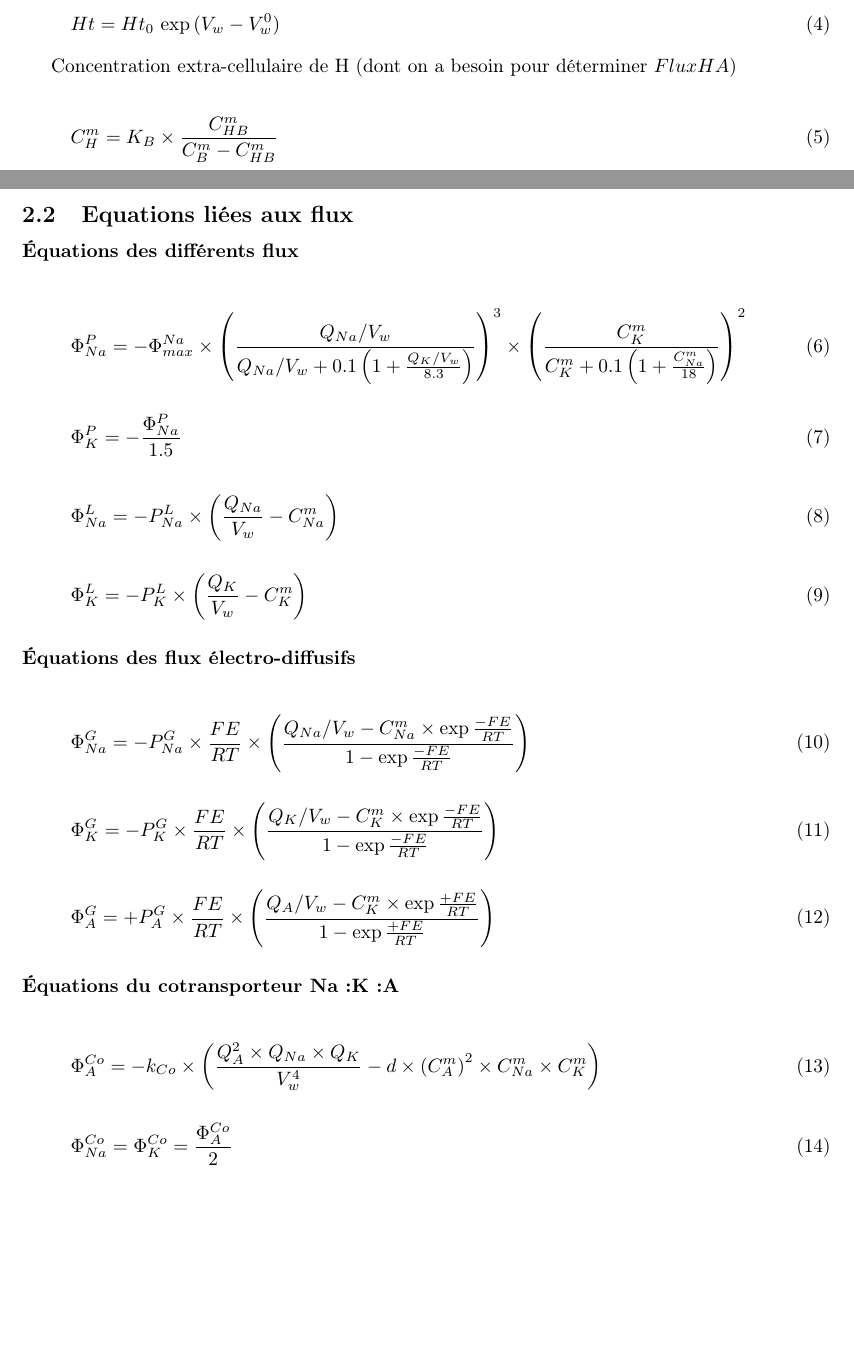
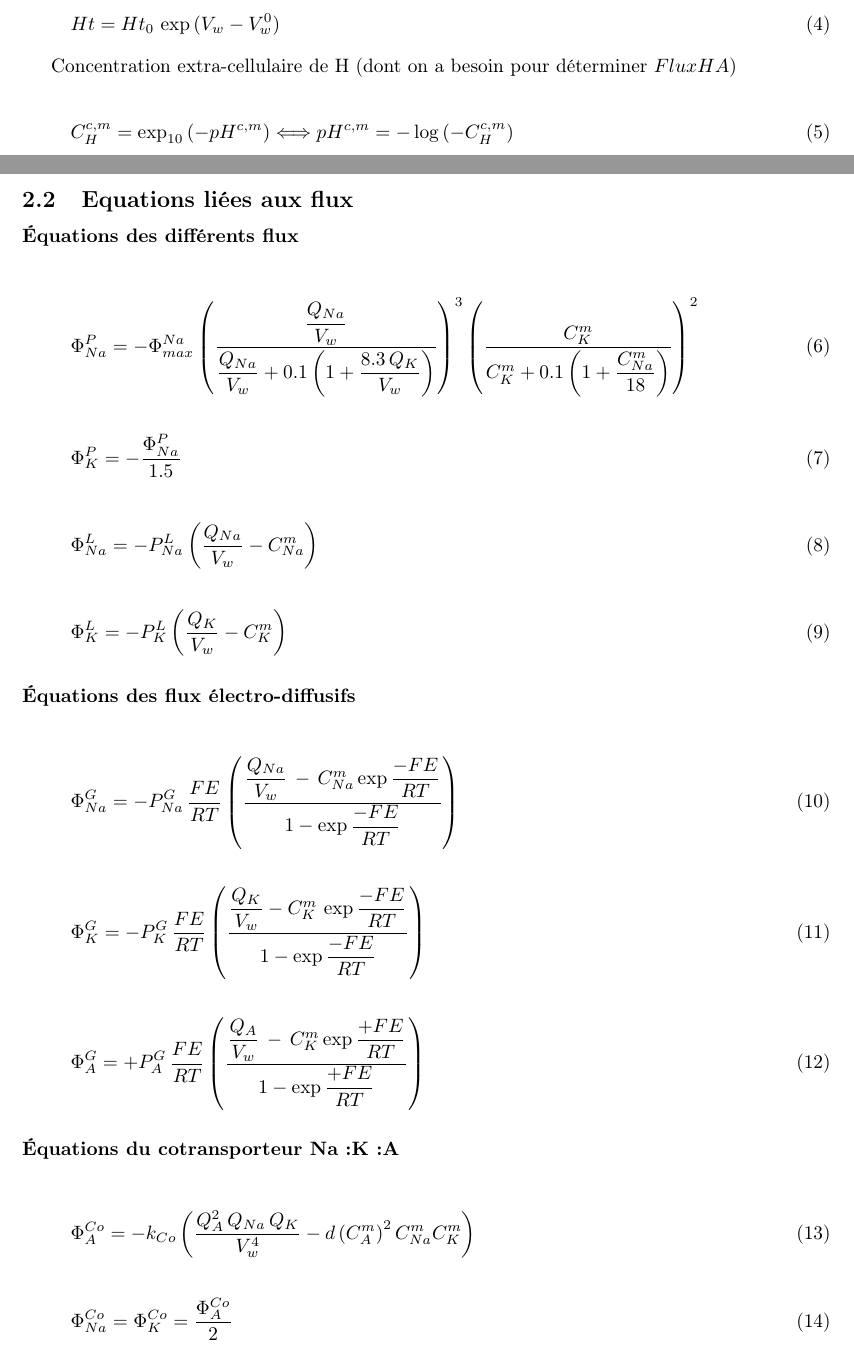
Before and after one commit to Le0Meyer/Red_Blood_Cell, a LaTeX document (rapport-alternatif.tex): two parts of pages 3 and 4 of 5, joined at a grey line, cut so that both start at the same text, the shorter picture padded with empty space. Compiled offline with pdfLaTeX.

Commit message:
Update rapport-alternatif.tex

```diff
--- a/rapport-alternatif.tex
+++ b/rapport-alternatif.tex
@@ -140,14 +140,14 @@ Ht = Ht_0\,\exp{(V_w-V_w^0)}
 Concentration extra-cellulaire de H (dont on a besoin pour déterminer $FluxHA$)
 
 \begin{equation}
-C_{H}^{m}={K_B}\times{\frac{C_{HB}^{m}}{C_{B}^{m}-C_{HB}^{m}}}
+{C_{H}^{c,m}=\exp_{10}{\left(-pH^{c,m}\right)}}\Longleftrightarrow{pH^{c,m}=-\log{\left(-C_{H}^{c,m}\right)}}
 \end{equation}
 
 \subsection{Equations liées aux flux}
 \subsubsection*{Équations des différents flux}
 
 \begin{equation}
-\Phi_{Na}^{P}={-\Phi_{max}^{Na}}\times{\left(\frac{Q_{Na}/V_w}{Q_{Na}/V_w+0.1\left(1+\frac{Q_{K}/V_w}{8.3}\right)}\right)^3}\times{\left(\frac{C_{K}^{m}}{C_{K}^{m}+0.1\left(1+\frac{C_{Na}^{m}}{18}\right)}\right)^2}
+\Phi_{Na}^{P}=-\Phi_{max}^{Na}\left(\frac{\dfrac{Q_{Na}}{V_w}}{\dfrac{Q_{Na}}{V_w} + 0.1\left(1+\dfrac{8.3\,Q_{K}}{V_w}\right)}\right)^3\left(\dfrac{C_{K}^{m}}{C_{K}^{m}+0.1\left(1+\dfrac{C_{Na}^{m}}{18}\right)}\right)^2
 \end{equation}
 
 \begin{equation}
@@ -155,31 +155,31 @@ C_{H}^{m}={K_B}\times{\frac{C_{HB}^{m}}{C_{B}^{m}-C_{HB}^{m}}}
 \end{equation}
 
 \begin{equation}
-\Phi_{Na}^{L}={-P_{Na}^{L}}\times{\left(\frac{Q_{Na}}{V_w}-C_{Na}^{m}\right)}
+\Phi_{Na}^{L}=-P_{Na}^{L}\left(\frac{Q_{Na}}{V_w}-C_{Na}^{m}\right)
 \end{equation}
 
 \begin{equation}
-\Phi_{K}^{L}={-P_{K}^{L}}\times{\left(\frac{Q_{K}}{V_w}-C_{K}^{m}\right)}
+\Phi_{K}^{L}=-P_{K}^{L}\left(\frac{Q_{K}}{V_w}-C_{K}^{m}\right)
 \end{equation}
 
 \subsubsection*{Équations des flux électro-diffusifs}
 
 \begin{equation}
-\Phi_{Na}^{G}={-P_{Na}^{G}}\times{\frac{FE}{RT}}\times{\left(\frac{Q_{Na}/V_w-{C_{Na}^{m}}\times{\exp{\frac{-FE}{RT}}}}{1 - \exp{\frac{-FE}{RT}}}\right)}
+\Phi_{Na}^{G}=-P_{Na}^{G}\,\frac{FE}{RT}\left(\frac{\dfrac{Q_{Na}}{V_w}\,-\,{C_{Na}^{m}\exp{\dfrac{-FE}{RT}}}}{1 - \exp{\dfrac{-FE}{RT}}}\right)
 \end{equation}
 
 \begin{equation}
-\Phi_{K}^{G}={-P_{K}^{G}}\times{\frac{FE}{RT}}\times{\left(\frac{Q_{K}/V_w-{C_{K}^{m}}\times{\exp{\frac{-FE}{RT}}}}{1 - \exp{\frac{-FE}{RT}}}\right)}
+\Phi_{K}^{G}=-P_{K}^{G}\,\frac{FE}{RT}\left(\dfrac{\dfrac{Q_{K}}{V_w}-{C_{K}^{m}\,\exp{\dfrac{-FE}{RT}}}}{1 - \exp{\dfrac{-FE}{RT}}}\right)
 \end{equation}
 
 \begin{equation}
-\Phi_{A}^{G}={+P_{A}^{G}}\times{\frac{FE}{RT}}\times{\left(\frac{Q_{A}/V_w-{C_{K}^{m}}\times{\exp{\frac{+FE}{RT}}}}{1 - \exp{\frac{+FE}{RT}}}\right)}
+\Phi_{A}^{G}=+P_{A}^{G}\,\frac{FE}{RT}\left(\dfrac{\dfrac{Q_{A}}{V_w}\,-\,{C_{K}^{m}\exp{\dfrac{+FE}{RT}}}}{1 - \exp{\dfrac{+FE}{RT}}}\right)
 \end{equation}
 
 \subsubsection*{Équations du cotransporteur Na:K:A}
 
 \begin{equation}
-\Phi_{A}^{Co}={-k_{Co}}\times{\left(\frac{{Q_{A}^2}\times{Q_{Na}}\times{Q_{K}}}{V_w^4}-{d}\times{\left(C_{A}^{m}\right)^2}\times{C_{Na}^{m}}\times{C_{K}^{m}}\right)}
+\Phi_{A}^{Co}=-k_{Co}\left(\frac{Q_{A}^2\,Q_{Na}\,Q_{K}}{V_w^4}-d\left(C_{A}^{m}\right)^2C_{Na}^{m}C_{K}^{m}\right)
 \end{equation}
 
 \begin{equation}
```
Also changed, not shown: rapport-alternatif.tex (16 more changed lines).
